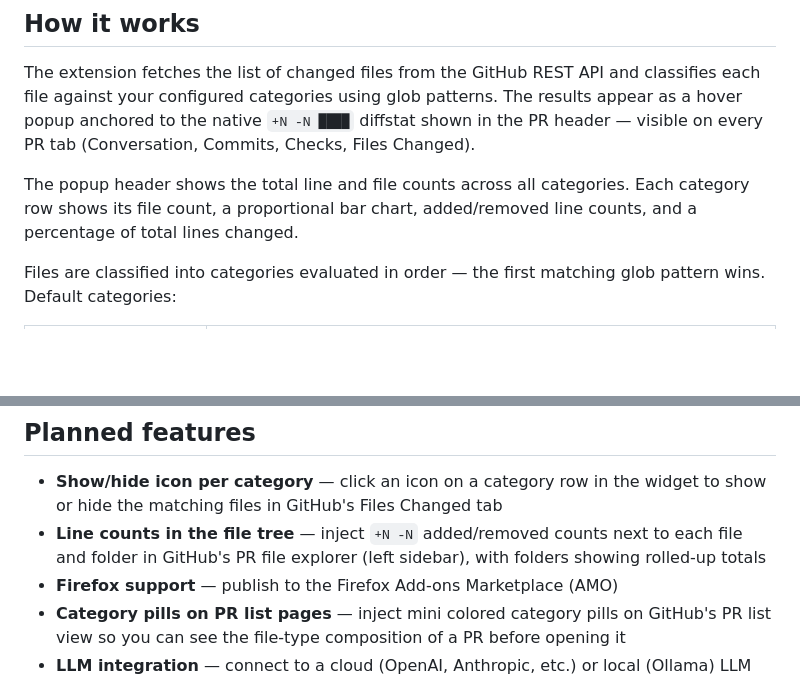
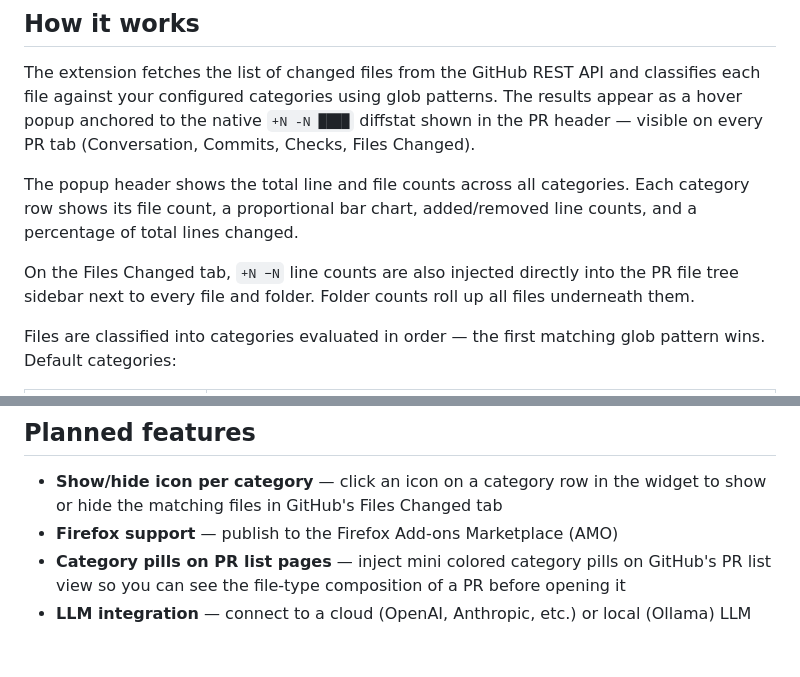
Before and after one commit to gjeanmart/gh-pr-line-breakdown, a Markdown page: README.md, 2 parts joined by grey strips. Drawn GitHub-style; blank space fills up the shorter version.

```diff
--- a/README.md
+++ b/README.md
@@ -12,6 +12,8 @@ A Chrome extension that shows a line-count breakdown widget on GitHub PR pages,
 The extension fetches the list of changed files from the GitHub REST API and classifies each file against your configured categories using glob patterns. The results appear as a hover popup anchored to the native `+N -N ████` diffstat shown in the PR header — visible on every PR tab (Conversation, Commits, Checks, Files Changed).
 
 The popup header shows the total line and file counts across all categories. Each category row shows its file count, a proportional bar chart, added/removed line counts, and a percentage of total lines changed.
+
+On the Files Changed tab, `+N −N` line counts are also injected directly into the PR file tree sidebar next to every file and folder. Folder counts roll up all files underneath them.
 
 Files are classified into categories evaluated in order — the first matching glob pattern wins. Default categories:
 
@@ -39,7 +41,6 @@ By default, unauthenticated API calls are limited to **60 requests/hour**. For p
 ## Planned features
 
 - **Show/hide icon per category** — click an icon on a category row in the widget to show or hide the matching files in GitHub's Files Changed tab
-- **Line counts in the file tree** — inject `+N -N` added/removed counts next to each file and folder in GitHub's PR file explorer (left sidebar), with folders showing rolled-up totals
 - **Firefox support** — publish to the Firefox Add-ons Marketplace (AMO)
 - **Category pills on PR list pages** — inject mini colored category pills on GitHub's PR list view so you can see the file-type composition of a PR before opening it
 - **LLM integration** — connect to a cloud (OpenAI, Anthropic, etc.) or local (Ollama) LLM for AI-assisted review: category-aware PR summaries, review focus suggestions, inline comment proposals, and risk flagging. Configurable endpoint and API key in the Settings tab
```
Also changed, not shown: CLAUDE.md (+21 -1 lines), docs/file_tree.png (added), 2 other files.
